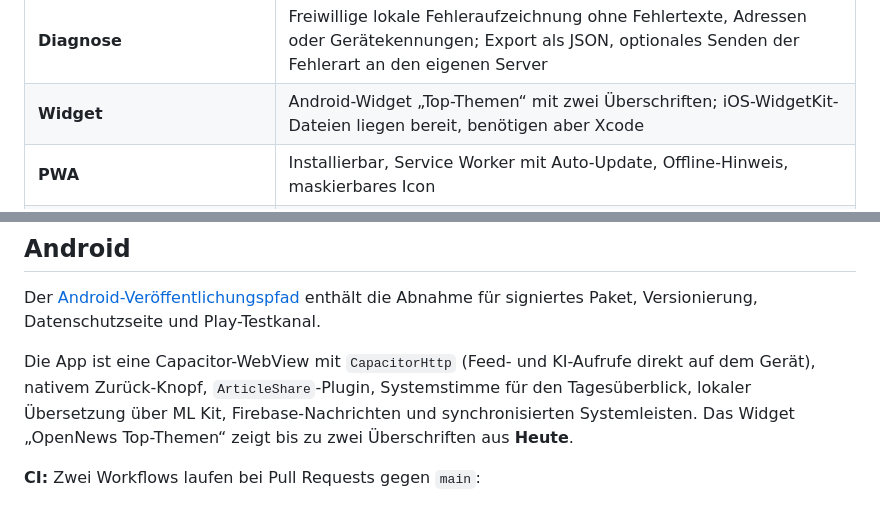
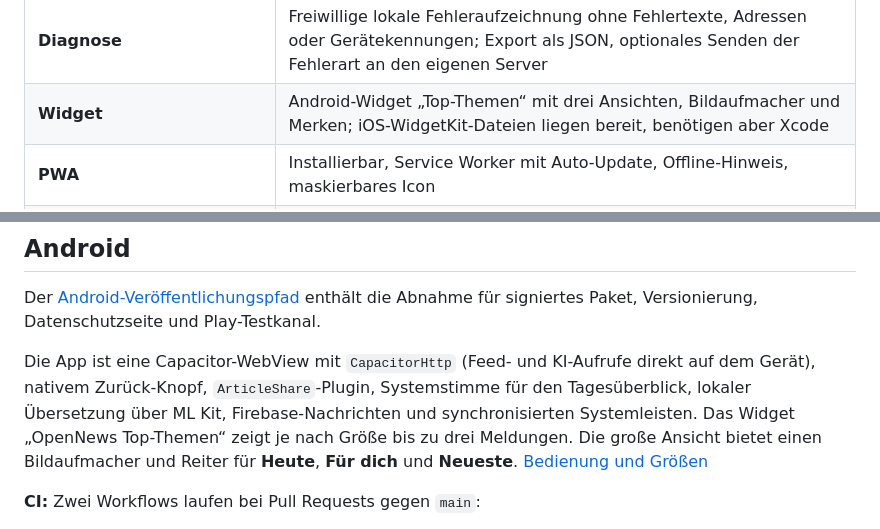
Before and after one commit to mixxermannipro/OpenNews, a Markdown page: README.md, 2 parts joined by grey strips. Drawn GitHub-style.

```diff
--- a/README.md
+++ b/README.md
@@ -62,7 +62,7 @@ OpenNews bündelt Nachrichten aus frei zugänglichen Feeds in einer ruhigen Ober
 | **Darstellung** | System/Hell/Dunkel, Akzentfarbe, Transparenz, Ecken, Kartendichte, Textgröße, reduzierte Bewegung |
 | **Sicherung** | Export und Import von Abos, Reaktionen und Lesezeichen als JSON-Datei bis 5 MB; bleibt auf dem Gerät |
 | **Diagnose** | Freiwillige lokale Fehleraufzeichnung ohne Fehlertexte, Adressen oder Gerätekennungen; Export als JSON, optionales Senden der Fehlerart an den eigenen Server |
-| **Widget** | Android-Widget „Top-Themen“ mit zwei Überschriften; iOS-WidgetKit-Dateien liegen bereit, benötigen aber Xcode |
+| **Widget** | Android-Widget „Top-Themen“ mit drei Ansichten, Bildaufmacher und Merken; iOS-WidgetKit-Dateien liegen bereit, benötigen aber Xcode |
 | **PWA** | Installierbar, Service Worker mit Auto-Update, Offline-Hinweis, maskierbares Icon |
 | **Android** | Capacitor-WebView, direkte HTTP-Aufrufe, nativer Zurück-Knopf, Share-Dialog, Systemstimme und lokale Übersetzung |
 | **Benachrichtigungen** | Android-Push für unterstützte abonnierte Quellen mit eingerichtetem Firebase. Im Web erscheinen Hinweise in der geöffneten App. |
@@ -431,7 +431,7 @@ Im statischen Browserbetrieb kann Anthropic direkt mit dem in der App hinterlegt
 
 Der [Android-Veröffentlichungspfad](docs/android-release.md) enthält die Abnahme für signiertes Paket, Versionierung, Datenschutzseite und Play-Testkanal.
 
-Die App ist eine Capacitor-WebView mit `CapacitorHttp` (Feed- und KI-Aufrufe direkt auf dem Gerät), nativem Zurück-Knopf, `ArticleShare`-Plugin, Systemstimme für den Tagesüberblick, lokaler Übersetzung über ML Kit, Firebase-Nachrichten und synchronisierten Systemleisten. Das Widget „OpenNews Top-Themen“ zeigt bis zu zwei Überschriften aus **Heute**.
+Die App ist eine Capacitor-WebView mit `CapacitorHttp` (Feed- und KI-Aufrufe direkt auf dem Gerät), nativem Zurück-Knopf, `ArticleShare`-Plugin, Systemstimme für den Tagesüberblick, lokaler Übersetzung über ML Kit, Firebase-Nachrichten und synchronisierten Systemleisten. Das Widget „OpenNews Top-Themen“ zeigt je nach Größe bis zu drei Meldungen. Die große Ansicht bietet einen Bildaufmacher und Reiter für **Heute**, **Für dich** und **Neueste**. [Bedienung und Größen](docs/android-widget.md)
 
 **CI:** Zwei Workflows laufen bei Pull Requests gegen `main`:
 
```
Also changed, not shown: docs/android-widget.md (+9 -3 lines), docs/screenshots/android-widget-tagesagenda.jpg (added), 11 other files.
